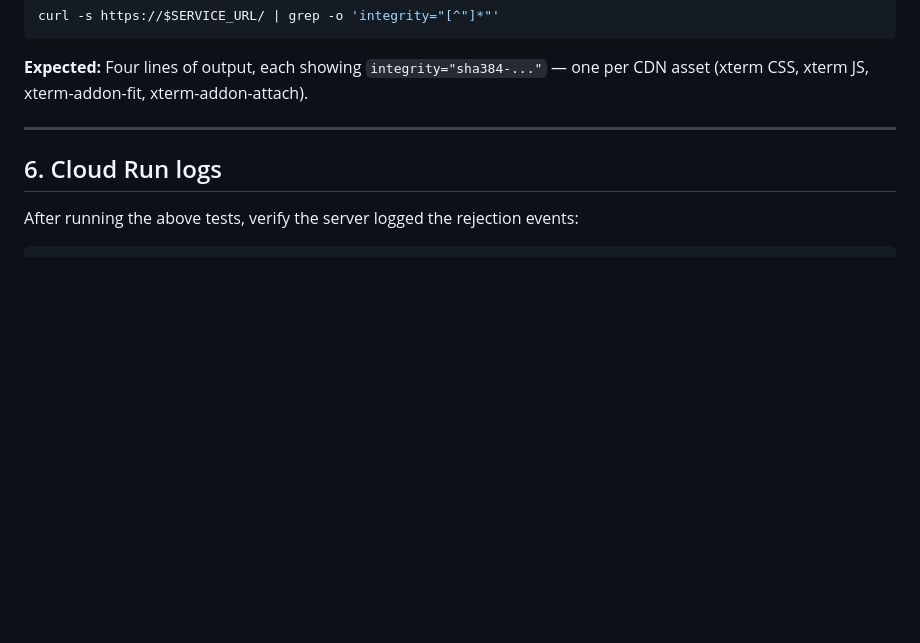
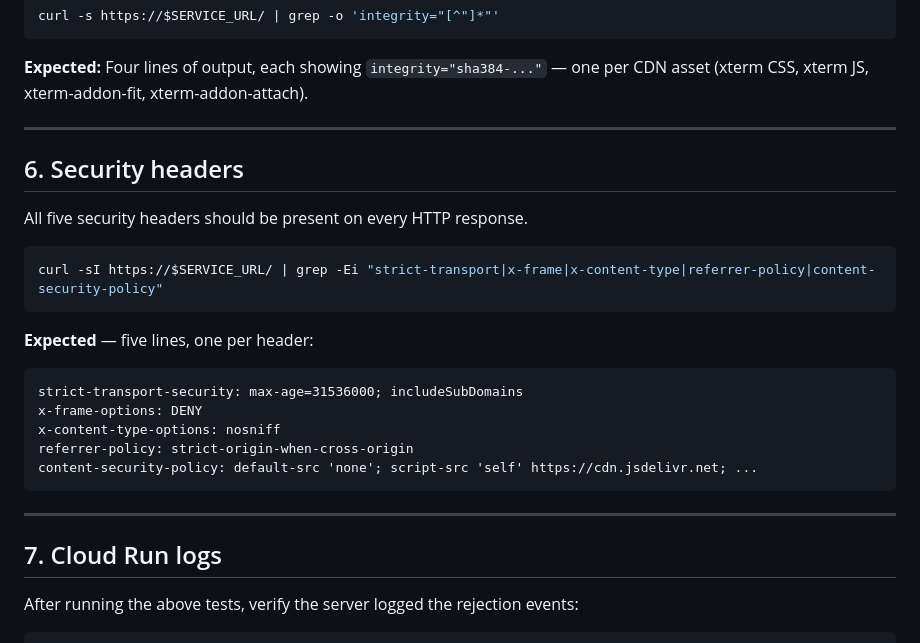
Before and after one commit to jeffhoek/blackjackpy-trainer, a Markdown page: docs/security-testing.md, the part around the change. Rendered like a GitHub page; blank space fills up the shorter version.

Commit message:
Add security headers test to security-testing.md
Co-Authored-By: Claude Sonnet 4.6 <noreply@anthropic.com>

````diff
--- a/docs/security-testing.md
+++ b/docs/security-testing.md
@@ -182,7 +182,26 @@ curl -s https://$SERVICE_URL/ | grep -o 'integrity="[^"]*"'
 
 ---
 
-## 6. Cloud Run logs
+## 6. Security headers
+
+All five security headers should be present on every HTTP response.
+
+```bash
+curl -sI https://$SERVICE_URL/ | grep -Ei "strict-transport|x-frame|x-content-type|referrer-policy|content-security-policy"
+```
+
+**Expected** — five lines, one per header:
+```
+strict-transport-security: max-age=31536000; includeSubDomains
+x-frame-options: DENY
+x-content-type-options: nosniff
+referrer-policy: strict-origin-when-cross-origin
+content-security-policy: default-src 'none'; script-src 'self' https://cdn.jsdelivr.net; ...
+```
+
+---
+
+## 7. Cloud Run logs
 
 After running the above tests, verify the server logged the rejection events:
 
````
